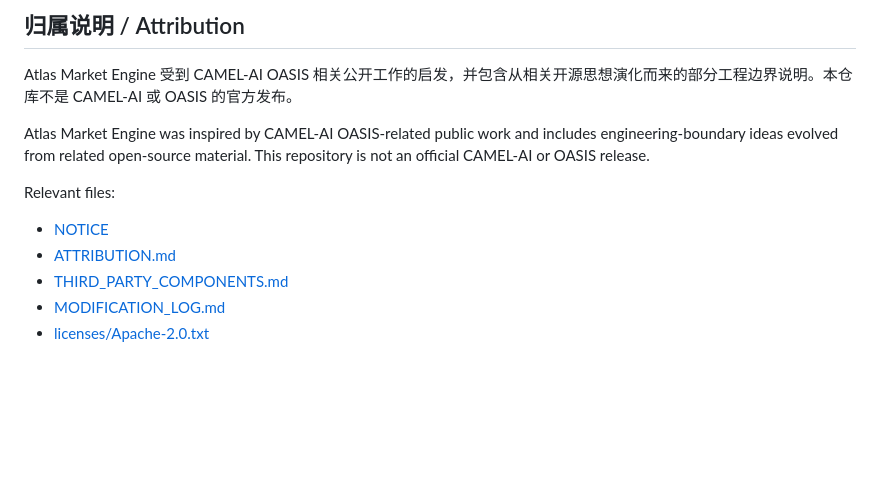
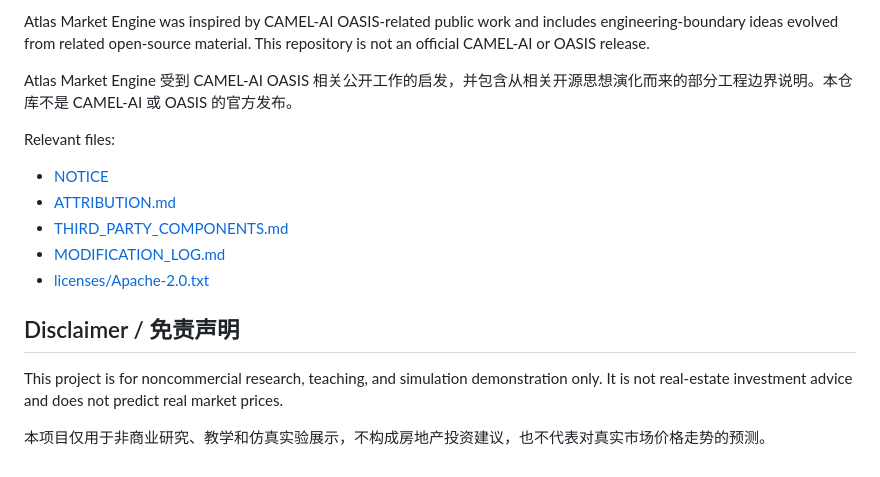
Before and after one commit to ladyya0306/atlas-market-engine-public, a Markdown page: README.md, the part around one of its changes. Drawn GitHub-style; blank space fills up the shorter version.

```diff
--- a/README.md
+++ b/README.md
@@ -112,9 +164,7 @@ You may use, study, modify, and share the project for permitted noncommercial pu
 
-## 归属说明 / Attribution
+Atlas Market Engine was inspired by CAMEL-AI OASIS-related public work and includes engineering-boundary ideas evolved from related open-source material. This repository is not an official CAMEL-AI or OASIS release.
 
 Atlas Market Engine 受到 CAMEL-AI OASIS 相关公开工作的启发，并包含从相关开源思想演化而来的部分工程边界说明。本仓库不是 CAMEL-AI 或 OASIS 的官方发布。
-
-Atlas Market Engine was inspired by CAMEL-AI OASIS-related public work and includes engineering-boundary ideas evolved from related open-source material. This repository is not an official CAMEL-AI or OASIS release.
 
 Relevant files:
 
@@ -123,3 +173,9 @@ Relevant files:
 - [THIRD_PARTY_COMPONENTS.md](THIRD_PARTY_COMPONENTS.md)
 - [MODIFICATION_LOG.md](MODIFICATION_LOG.md)
 - [licenses/Apache-2.0.txt](licenses/Apache-2.0.txt)
+
+## Disclaimer / 免责声明
+
+This project is for noncommercial research, teaching, and simulation demonstration only. It is not real-estate investment advice and does not predict real market prices.
+
+本项目仅用于非商业研究、教学和仿真实验展示，不构成房地产投资建议，也不代表对真实市场价格走势的预测。
```
Also changed, not shown: other parts of README.md (+109 -57 lines).
